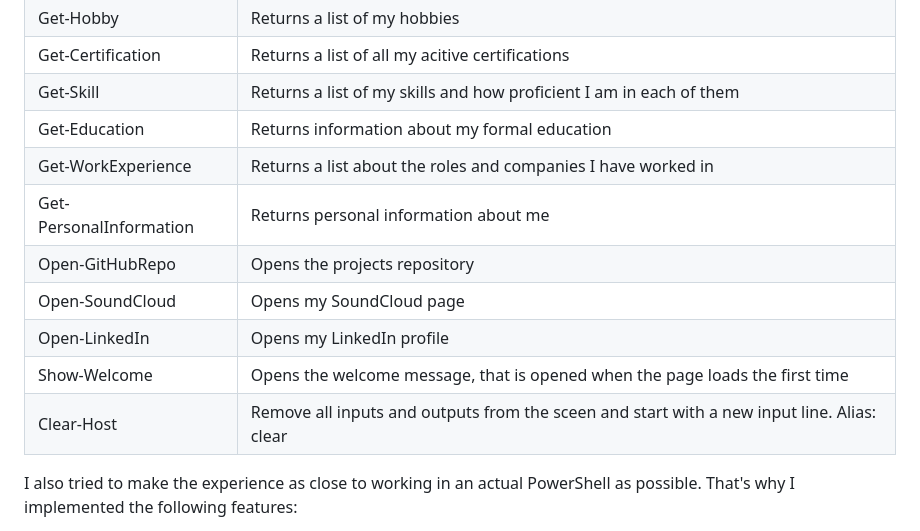
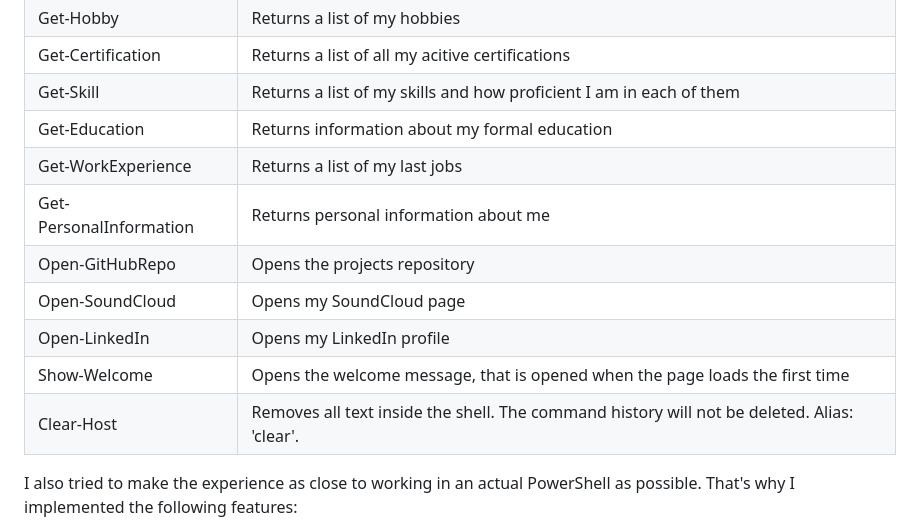
Before and after one commit to UA-Homelab/PowerShell-CV, a Markdown page: README.md, the part around the change. Rendered like a GitHub page.

Commit message:
updated command descriptions

```diff
--- a/README.md
+++ b/README.md
@@ -16,13 +16,13 @@ The commands return information about me.
 |Get-Certification| Returns a list of all my acitive certifications|
 |Get-Skill| Returns a list of my skills and how proficient I am in each of them|
 | Get-Education| Returns information about my formal education|
-| Get-WorkExperience| Returns a list about the roles and companies I have worked in|
+| Get-WorkExperience| Returns a list of my last jobs|
 | Get-PersonalInformation | Returns personal information about me |
 | Open-GitHubRepo | Opens the projects repository |
 | Open-SoundCloud | Opens my SoundCloud page |
 | Open-LinkedIn | Opens my LinkedIn profile |
 | Show-Welcome | Opens the welcome message, that is opened when the page loads the first time |
-| Clear-Host | Remove all inputs and outputs from the sceen and start with a new input line. Alias: clear |
+| Clear-Host | Removes all text inside the shell. The command history will not be deleted. Alias: 'clear'. |
 
 I also tried to make the experience as close to working in an actual PowerShell as possible. That's why I implemented the following features:
 
```
